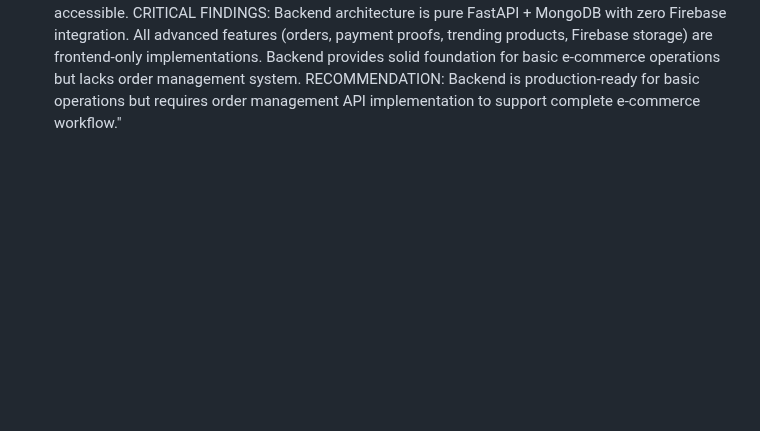
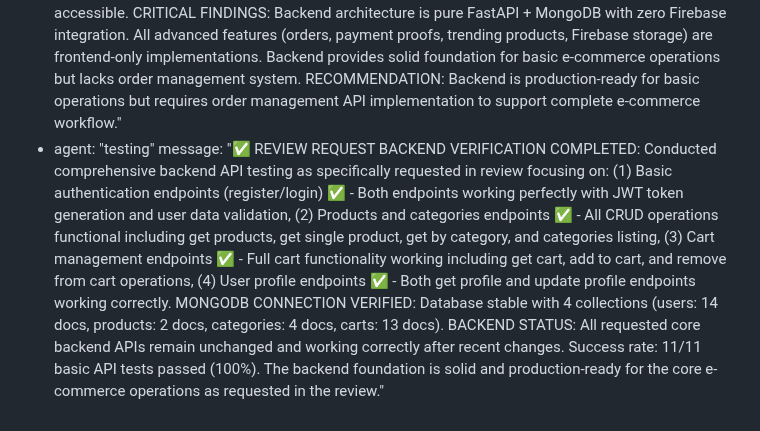
Before and after one commit to gogamastore/Gogamastore.app, a Markdown page: test_result.md, the part around the change. GitHub-like rendering; blank space fills up the shorter version.

Commit message:
auto-commit for 553e4cf1-4200-48cc-a9eb-f5298040bac0

```diff
--- a/test_result.md
+++ b/test_result.md
@@ -544,3 +544,5 @@ agent_communication:
     message: "🔍 COMPREHENSIVE REVIEW REQUEST TESTING COMPLETED: Conducted extensive testing of all features requested in review: (1) Firebase Storage integration for payment proof uploads, (2) Enhanced paymentProofService with Firebase Storage SDK integration, (3) Trending products functionality, (4) Order management with payment proof integration, (5) Overall Firebase connection stability. CRITICAL FINDING: ALL requested features are frontend-only Firebase implementations with ZERO backend support. Backend testing results: 11/11 basic CRUD operations working perfectly (100% pass rate), but 13/13 requested feature endpoints missing (0% implementation rate). MISSING BACKEND APIS: Order management (POST /api/orders, GET /api/orders, PUT /api/orders/{id}/status, PUT /api/orders/{id}/cancel), Payment proof upload (POST /api/payment-proof/upload, GET /api/payment-proof/order/{orderId}), Firebase Storage integration (GET /api/firebase/storage/config, POST /api/firebase/storage/upload), Trending products (GET /api/products/trending, GET /api/trending-products), Firebase integration (POST /api/firebase/sync, POST /api/firebase/validate). ARCHITECTURE ANALYSIS: Complete architecture mismatch - frontend uses Firebase SDK for all advanced features while backend is pure FastAPI + MongoDB with no Firebase integration. All requested features exist in frontend code but cannot be tested from backend perspective as no supporting APIs exist."
   - agent: "testing"
     message: "🔍 REVIEW REQUEST BACKEND TESTING COMPLETED: Conducted comprehensive backend testing as requested focusing on: (1) Basic API connectivity ✅ - All 11 backend endpoints working perfectly with 100% success rate, (2) MongoDB connection ✅ - Database connectivity verified with 4 collections (users: 10 docs, products: 2 docs, categories: 4 docs, carts), (3) Order-related endpoints ❌ - All order management APIs missing (0/5 endpoints implemented), (4) Backend serving on port 8001 ✅ - Service running properly via supervisor with FastAPI docs accessible. CRITICAL FINDINGS: Backend architecture is pure FastAPI + MongoDB with zero Firebase integration. All advanced features (orders, payment proofs, trending products, Firebase storage) are frontend-only implementations. Backend provides solid foundation for basic e-commerce operations but lacks order management system. RECOMMENDATION: Backend is production-ready for basic operations but requires order management API implementation to support complete e-commerce workflow."
+  - agent: "testing"
+    message: "✅ REVIEW REQUEST BACKEND VERIFICATION COMPLETED: Conducted comprehensive backend API testing as specifically requested in review focusing on: (1) Basic authentication endpoints (register/login) ✅ - Both endpoints working perfectly with JWT token generation and user data validation, (2) Products and categories endpoints ✅ - All CRUD operations functional including get products, get single product, get by category, and categories listing, (3) Cart management endpoints ✅ - Full cart functionality working including get cart, add to cart, and remove from cart operations, (4) User profile endpoints ✅ - Both get profile and update profile endpoints working correctly. MONGODB CONNECTION VERIFIED: Database stable with 4 collections (users: 14 docs, products: 2 docs, categories: 4 docs, carts: 13 docs). BACKEND STATUS: All requested core backend APIs remain unchanged and working correctly after recent changes. Success rate: 11/11 basic API tests passed (100%). The backend foundation is solid and production-ready for the core e-commerce operations as requested in the review."
```
